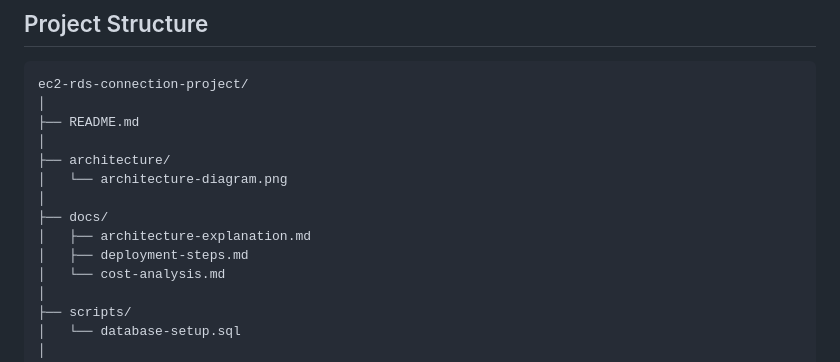
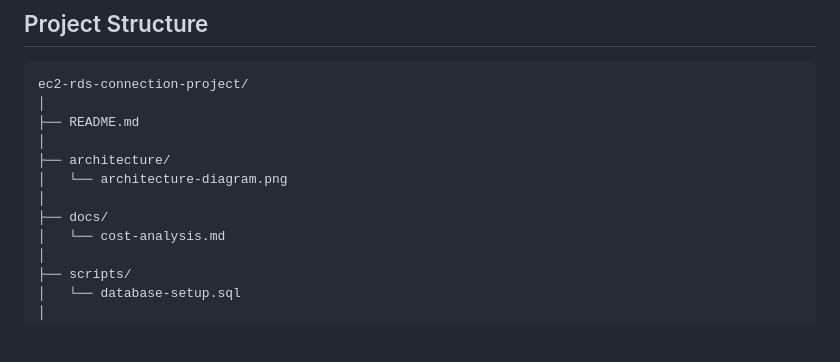
Before and after one commit to estherdomfeh213/AmaliTech-AWS-Journey-2026, a Markdown page: ec2-rds-connection/README.md, the part around the change. GitHub-like rendering; blank space fills up the shorter version.

Commit message:
doc: update readme

```diff
--- a/ec2-rds-connection/README.md
+++ b/ec2-rds-connection/README.md
@@ -182,8 +182,6 @@ ec2-rds-connection-project/
 │   └── architecture-diagram.png
 │
 ├── docs/
-│   ├── architecture-explanation.md
-│   ├── deployment-steps.md
 │   └── cost-analysis.md
 │
 ├── scripts/
```
Also changed, not shown: ec2-rds-connection/screenshots/ ec2-instance-running.png (added), ec2-rds-connection/screenshots/mysql-connection-success.png (added).
